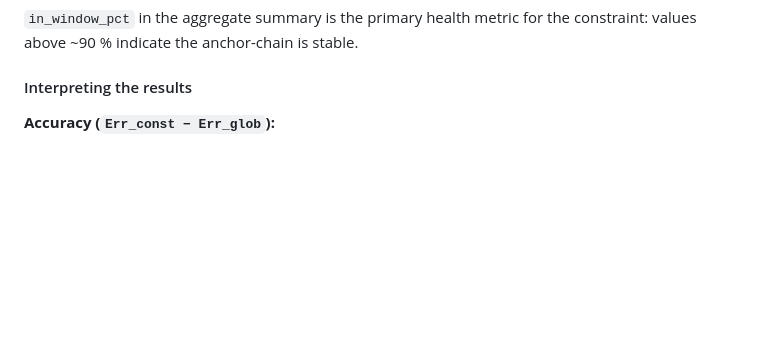
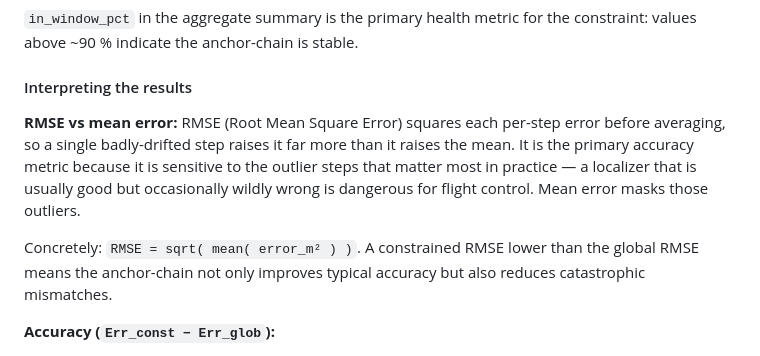
Before and after one commit to linsaifr-ux/no_GPS_drone_project, a Markdown page: anyloc/README.md, the part around the change. Drawn GitHub-style; blank space fills up the shorter version.

Commit message:
RMSE mention

```diff
--- a/anyloc/README.md
+++ b/anyloc/README.md
@@ -282,6 +282,17 @@ constraint: values above ~90 % indicate the anchor-chain is stable.
 
 #### Interpreting the results
 
+**RMSE vs mean error:**
+RMSE (Root Mean Square Error) squares each per-step error before averaging,
+so a single badly-drifted step raises it far more than it raises the mean.
+It is the primary accuracy metric because it is sensitive to the outlier steps
+that matter most in practice — a localizer that is usually good but occasionally
+wildly wrong is dangerous for flight control.  Mean error masks those outliers.
+
+Concretely: `RMSE = sqrt( mean( error_m² ) )`.  A constrained RMSE lower than
+the global RMSE means the anchor-chain not only improves typical accuracy but
+also reduces catastrophic mismatches.
+
 **Accuracy (`Err_const − Err_glob`):**
 - Negative delta (constrained < global) — restricting the search eliminated
   far-away false positives; the closest correct match won.
```
Also changed, not shown: anyloc/README_Windows.md (+11 -0 lines).
